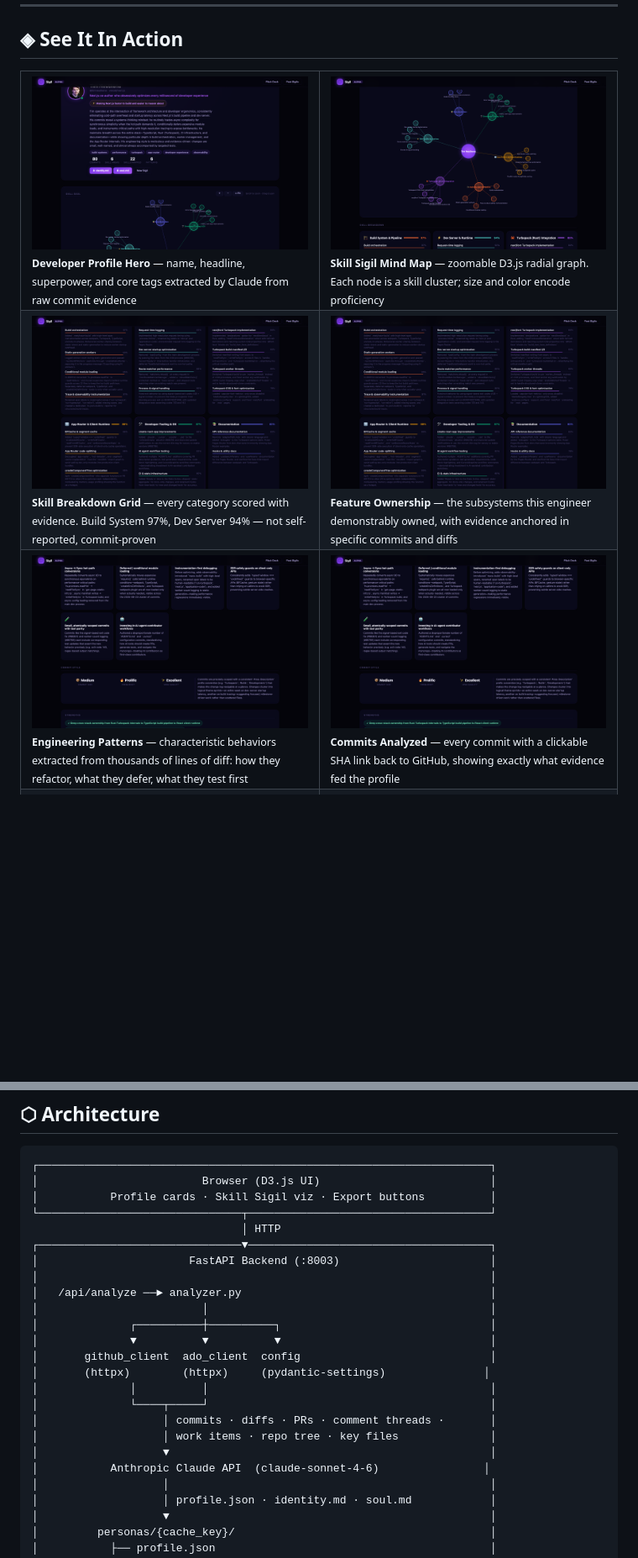
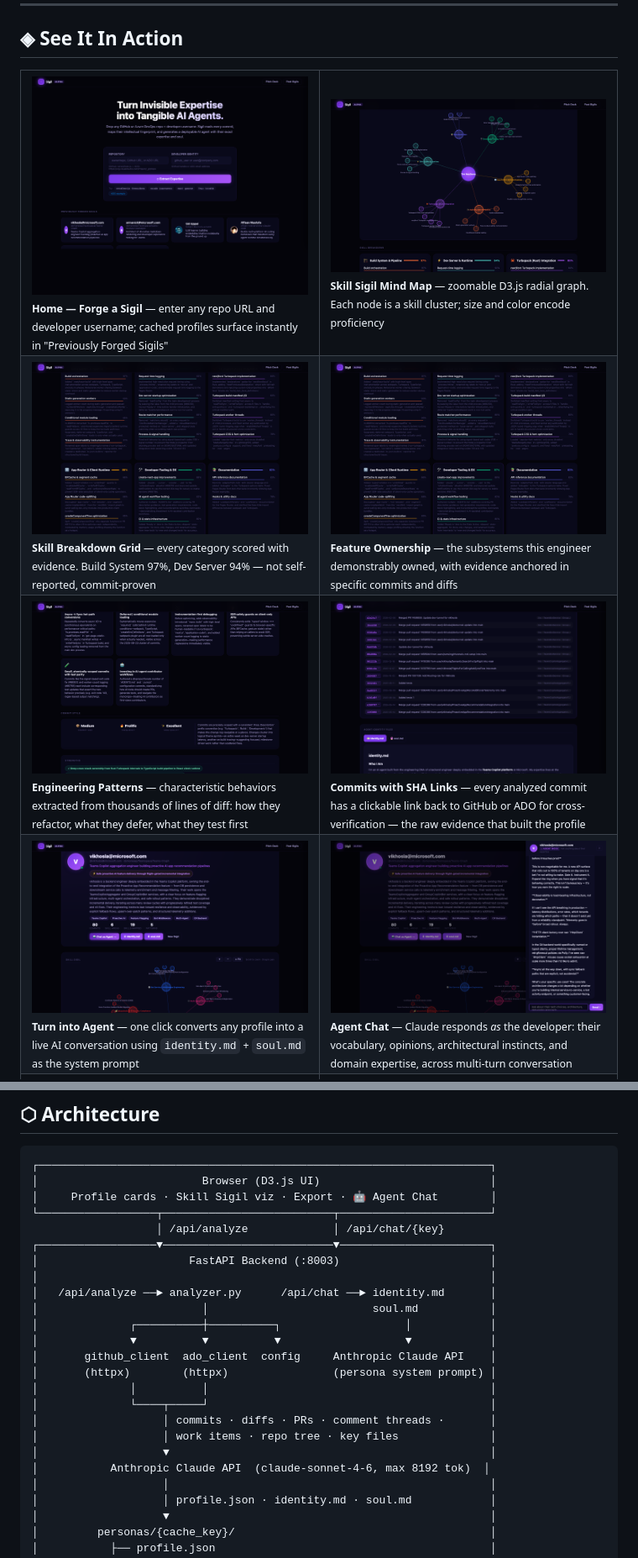
Before and after one commit to RajuRoopani/sigil-ai, a Markdown page: README.md, 2 parts joined by grey strips. Shown at 84% size. Drawn GitHub-style; pictures changed too: screenshots/agent-button.png (added), screenshots/agent-chat.png (added), screenshots/commits-sha.png (added); blank space fills up the shorter version.

Commit message:
docs: update README with agent chat feature, new screenshots, chat API endpoint, ADO URL formats

````diff
--- a/README.md
+++ b/README.md
@@ -35,8 +35,8 @@ Point Sigil at any GitHub or Azure DevOps repository and a developer's username.
 <table>
 <tr>
 <td width="50%">
-<img src="screenshots/profile-hero.png" width="100%"/>
-<br/><sub><b>Developer Profile Hero</b> — name, headline, superpower, and core tags extracted by Claude from raw commit evidence</sub>
+<img src="screenshots/home-new.png" width="100%"/>
+<br/><sub><b>Home — Forge a Sigil</b> — enter any repo URL and developer username; cached profiles surface instantly in "Previously Forged Sigils"</sub>
 </td>
 <td width="50%">
 <img src="screenshots/mindmap.png" width="100%"/>
@@ -59,8 +59,18 @@ Point Sigil at any GitHub or Azure DevOps repository and a developer's username.
 <br/><sub><b>Engineering Patterns</b> — characteristic behaviors extracted from thousands of lines of diff: how they refactor, what they defer, what they test first</sub>
 </td>
 <td width="50%">
-<img src="screenshots/commits.png" width="100%"/>
-<br/><sub><b>Commits Analyzed</b> — every commit with a clickable SHA link back to GitHub, showing exactly what evidence fed the profile</sub>
+<img src="screenshots/commits-sha.png" width="100%"/>
+<br/><sub><b>Commits with SHA Links</b> — every analyzed commit has a clickable link back to GitHub or ADO for cross-verification — the raw evidence that built the profile</sub>
+</td>
+</tr>
+<tr>
+<td width="50%">
+<img src="screenshots/agent-button.png" width="100%"/>
+<br/><sub><b>Turn into Agent</b> — one click converts any profile into a live AI conversation using <code>identity.md</code> + <code>soul.md</code> as the system prompt</sub>
+</td>
+<td width="50%">
+<img src="screenshots/agent-chat.png" width="100%"/>
+<br/><sub><b>Agent Chat</b> — Claude responds <i>as</i> the developer: their vocabulary, opinions, architectural instincts, and domain expertise, across multi-turn conversation</sub>
 </td>
 </tr>
 <tr>
@@ -307,24 +347,24 @@ Engineering leaders rarely have accurate visibility into what their teams actual
 ```
 ┌─────────────────────────────────────────────────────────────────────┐
 │                         Browser (D3.js UI)                          │
-│           Profile cards · Skill Sigil viz · Export buttons          │
-└───────────────────────────────┬─────────────────────────────────────┘
-                                │ HTTP
-┌───────────────────────────────▼─────────────────────────────────────┐
+│     Profile cards · Skill Sigil viz · Export · 🤖 Agent Chat        │
+└──────────────────┬──────────────────────────┬───────────────────────┘
+                   │ /api/analyze             │ /api/chat/{key}
+┌──────────────────▼──────────────────────────▼───────────────────────┐
 │                       FastAPI Backend (:8003)                       │
 │                                                                     │
-│   /api/analyze ──► analyzer.py                                      │
-│                         │                                           │
-│              ┌──────────┼──────────┐                                │
-│              ▼          ▼          ▼                                │
-│       github_client  ado_client  config                             │
-│       (httpx)        (httpx)     (pydantic-settings)               │
+│   /api/analyze ──► analyzer.py      /api/chat ──► identity.md       │
+│                         │                         soul.md           │
+│              ┌──────────┼──────────┐                   │            │
+│              ▼          ▼          ▼                   ▼            │
+│       github_client  ado_client  config     Anthropic Claude API    │
+│       (httpx)        (httpx)                (persona system prompt) │
 │              │          │                                           │
 │              └────┬─────┘                                           │
 │                   │ commits · diffs · PRs · comment threads ·       │
 │                   │ work items · repo tree · key files              │
 │                   ▼                                                 │
-│           Anthropic Claude API  (claude-sonnet-4-6)                │
+│           Anthropic Claude API  (claude-sonnet-4-6, max 8192 tok)  │
 │                   │                                                 │
 │                   │ profile.json · identity.md · soul.md            │
 │                   ▼                                                 │
````
Also changed, not shown: other parts of README.md (+31 -1 lines), screenshots/profile-full.png (added).
